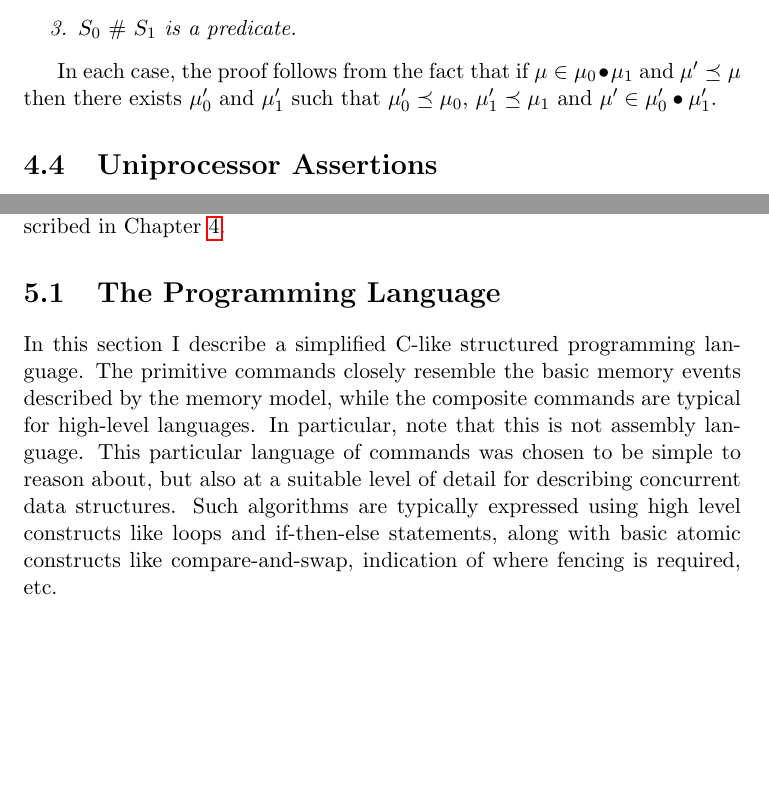
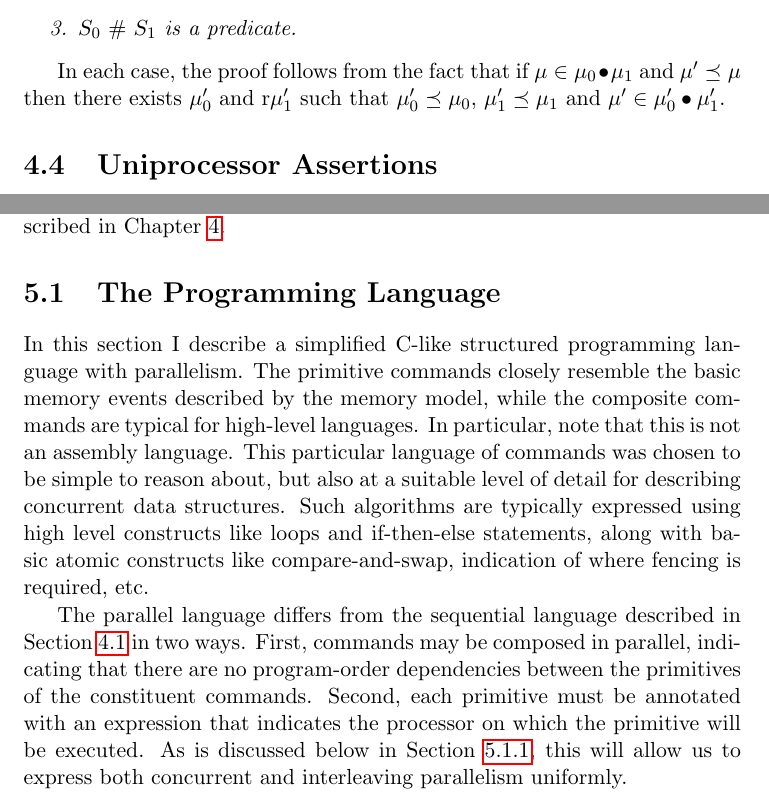
Before and after one commit to iwehrman/Weak-Memory-Local-Reasoning, a LaTeX thesis (dissertation.tex): two parts of pages 34 and 43 of 85, joined at a grey line, cut so that both start at the same text, the shorter picture padded with empty space. Compiled offline with pdfLaTeX.

Commit message:
words about the concurrent language

```diff
--- a/dissertation.tex
+++ b/dissertation.tex
@@ -647,7 +647,7 @@ In Section~\ref{sec:locality} we also described a particular strategy for showin
     \end{enumerate}
 \end{lemma}
 
-In each case, the proof follows from the fact that if $\mu \in \mu_0 \bullet \mu_1$ and $\mu' \taurefines \mu$ then there exists $\mu'_0$ and $\mu'_1$ such that $\mu'_0 \taurefines \mu_0$, $\mu'_1 \taurefines \mu_1$ and $\mu' \in \mu'_0 \bullet \mu'_1$.
+In each case, the proof follows from the fact that if $\mu \in \mu_0 \bullet \mu_1$ and $\mu' \taurefines \mu$ then there exists $\mu'_0$ and r$\mu'_1$ such that $\mu'_0 \taurefines \mu_0$, $\mu'_1 \taurefines \mu_1$ and $\mu' \in \mu'_0 \bullet \mu'_1$.
 
 \section{Uniprocessor Assertions}
 \label{sec:uniprocessor-assertions}
@@ -916,7 +916,9 @@ This chapter describes a program logic for a parallel programming language model
 \section{The Programming Language}
 \label{sec:programming-language}
 
-In this section I describe a simplified C-like structured programming language. The primitive commands closely resemble the basic memory events described by the memory model, while the composite commands are typical for high-level languages. In particular, note that this is not assembly language. This particular language of commands was chosen to be simple to reason about, but also at a suitable level of detail for describing concurrent data structures. Such algorithms are typically expressed using high level constructs like loops and if-then-else statements, along with basic atomic constructs like compare-and-swap, indication of where fencing is required, etc.
+In this section I describe a simplified C-like structured programming language with parallelism. The primitive commands closely resemble the basic memory events described by the memory model, while the composite commands are typical for high-level languages. In particular, note that this is not an assembly language. This particular language of commands was chosen to be simple to reason about, but also at a suitable level of detail for describing concurrent data structures. Such algorithms are typically expressed using high level constructs like loops and if-then-else statements, along with basic atomic constructs like compare-and-swap, indication of where fencing is required, etc.
+
+The parallel language differs from the sequential language described in Section~\ref{sec:sequential-programs} in two ways. First, commands may be composed in parallel, indicating that there are no program-order dependencies between the primitives of the constituent commands. Second, each primitive must be annotated with an expression that indicates the processor on which the primitive will be executed. As is discussed below in Section~\ref{sec:commands-and-states}, this will allow us to express both concurrent and interleaving parallelism uniformly.
 
 \subsection{Commands and States}
 \label{sec:commands-and-states}
```
